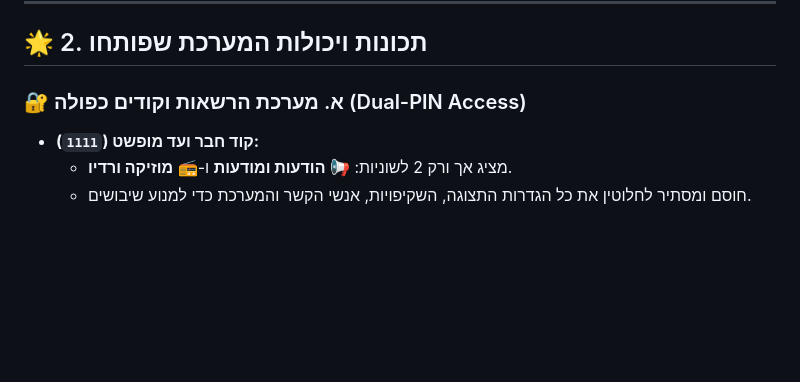
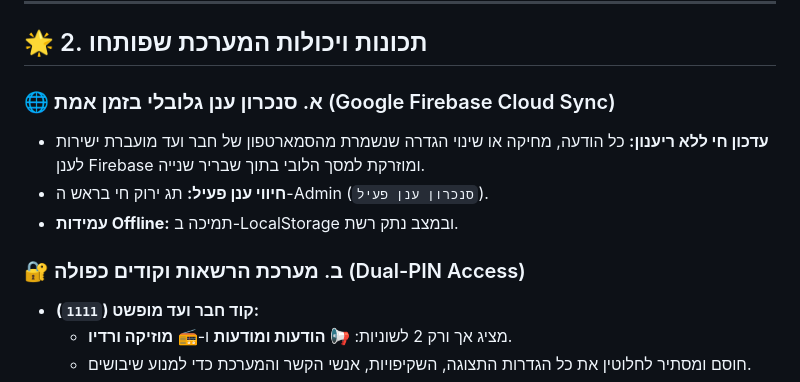
Before and after one commit to omerninyo/smart-lobby, a Markdown page: PROJECT_DOCUMENTATION.md, the part around the change. Rendered like a GitHub page; blank space fills up the shorter version.

Commit message:
תיעוד ארכיטקטורת סנכרון ענן גלובלי בזמן אמת עם Firebase

```diff
--- a/PROJECT_DOCUMENTATION.md
+++ b/PROJECT_DOCUMENTATION.md
@@ -15,7 +15,12 @@
 
 ## 🌟 2. תכונות ויכולות המערכת שפותחו
 
-### 🔐 א. מערכת הרשאות וקודים כפולה (Dual-PIN Access)
+### 🌐 א. סנכרון ענן גלובלי בזמן אמת (Google Firebase Cloud Sync)
+* **עדכון חי ללא ריענון:** כל הודעה, מחיקה או שינוי הגדרה שנשמרת מהסמארטפון של חבר ועד מועברת ישירות לענן Firebase ומוזרקת למסך הלובי בתוך שבריר שנייה.
+* **חיווי ענן פעיל:** תג ירוק חי בראש ה-Admin (`סנכרון ענן פעיל`).
+* **עמידות Offline:** תמיכה ב-LocalStorage ובמצב נתק רשת.
+
+### 🔐 ב. מערכת הרשאות וקודים כפולה (Dual-PIN Access)
 * **קוד חבר ועד מופשט (`1111`):**
   * מציג אך ורק 2 לשוניות: 📢 **הודעות ומודעות** ו-📻 **מוזיקה ורדיו**.
   * חוסם ומסתיר לחלוטין את כל הגדרות התצוגה, השקיפויות, אנשי הקשר והמערכת כדי למנוע שיבושים.
```
Also changed, not shown: AGENT_CONTEXT_HANDBOOK.md (+3 -0 lines).
